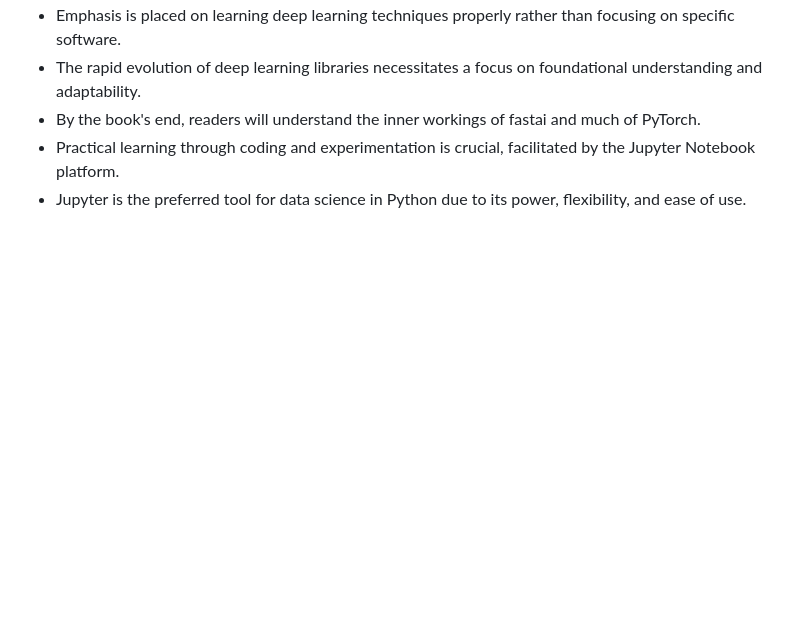
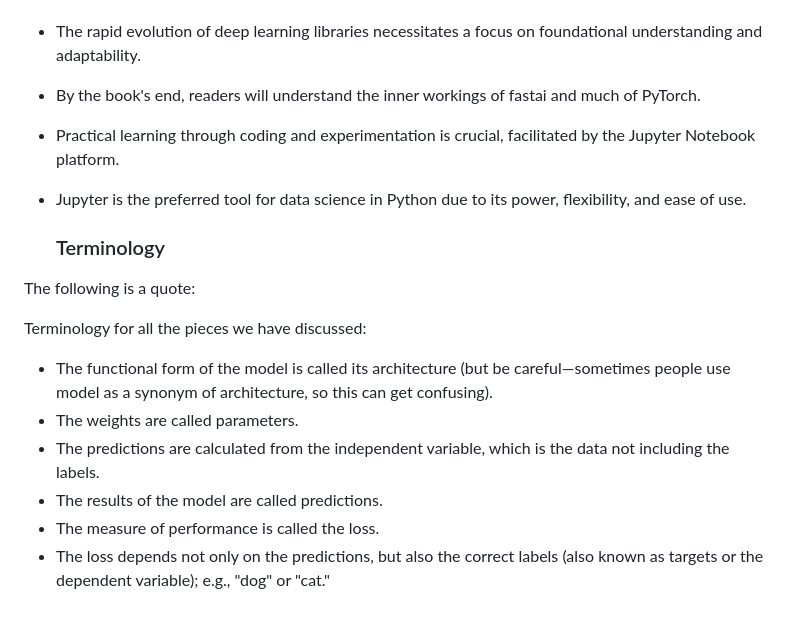
Before and after one commit to derrodo61/PDLFC, a Markdown page: README_MY_NOTES.md, the part around the change. Drawn GitHub-style; blank space fills up the shorter version.

```diff
--- a/README_MY_NOTES.md
+++ b/README_MY_NOTES.md
@@ -65,3 +65,16 @@ My thanks to the authors, who offer this treasure of information for free.
 - By the book's end, readers will understand the inner workings of fastai and much of PyTorch.
 - Practical learning through coding and experimentation is crucial, facilitated by the Jupyter Notebook platform.
 - Jupyter is the preferred tool for data science in Python due to its power, flexibility, and ease of use.
+
+  ### Terminology
+
+The following is a quote:
+
+Terminology for all the pieces we have discussed:
+
+* The functional form of the model is called its architecture (but be careful—sometimes people use model as a synonym of architecture, so this can get confusing).
+* The weights are called parameters.
+* The predictions are calculated from the independent variable, which is the data not including the labels.
+* The results of the model are called predictions.
+* The measure of performance is called the loss.
+* The loss depends not only on the predictions, but also the correct labels (also known as targets or the dependent variable); e.g., "dog" or "cat."
```
